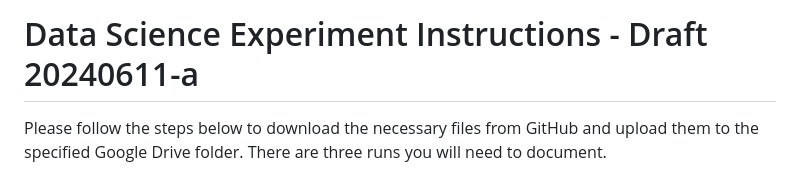
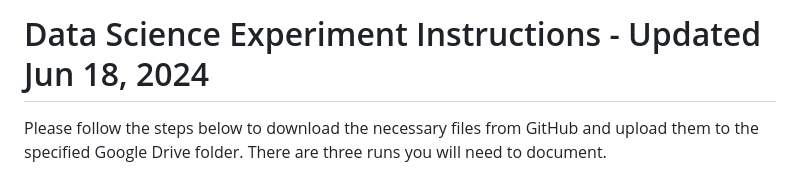
Before and after one commit to RudyMartin/dsai-2024, a Markdown page: rps-project-updates/readme.md, the part around the change. GitHub-like rendering.

```diff
--- a/rps-project-updates/readme.md
+++ b/rps-project-updates/readme.md
@@ -1,4 +1,4 @@
-# Data Science Experiment Instructions - Draft 20240611-a
+# Data Science Experiment Instructions - Updated Jun 18, 2024
 
 
 Please follow the steps below to download the necessary files from GitHub and upload them to the specified Google Drive folder.
```
